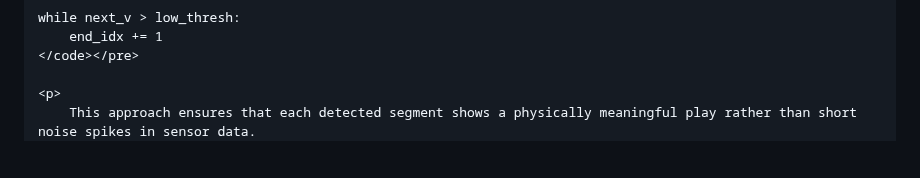
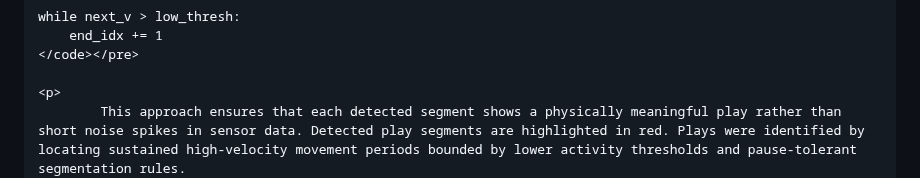
Before and after one commit to kwang9442/Data-Science-Portfolio, a Markdown page: projects/football_play_detection.md, the part around one of its changes. Rendered like a GitHub page; blank space fills up the shorter version.

```diff
--- a/projects/football_play_detection.md
+++ b/projects/football_play_detection.md
@@ -174,5 +174,5 @@ df['dv'] = df['v'].diff().abs()
     </code></pre>
 
     <p>
-        This approach ensures that each detected segment shows a physically meaningful play rather than short noise spikes in sensor data.
+            This approach ensures that each detected segment shows a physically meaningful play rather than short noise spikes in sensor data. Detected play segments are highlighted in red. Plays were identified by locating sustained high-velocity movement periods bounded by lower activity thresholds and pause-tolerant segmentation rules.
     </p>
```
Also changed, not shown: other parts of projects/football_play_detection.md (+5 -1 lines).
